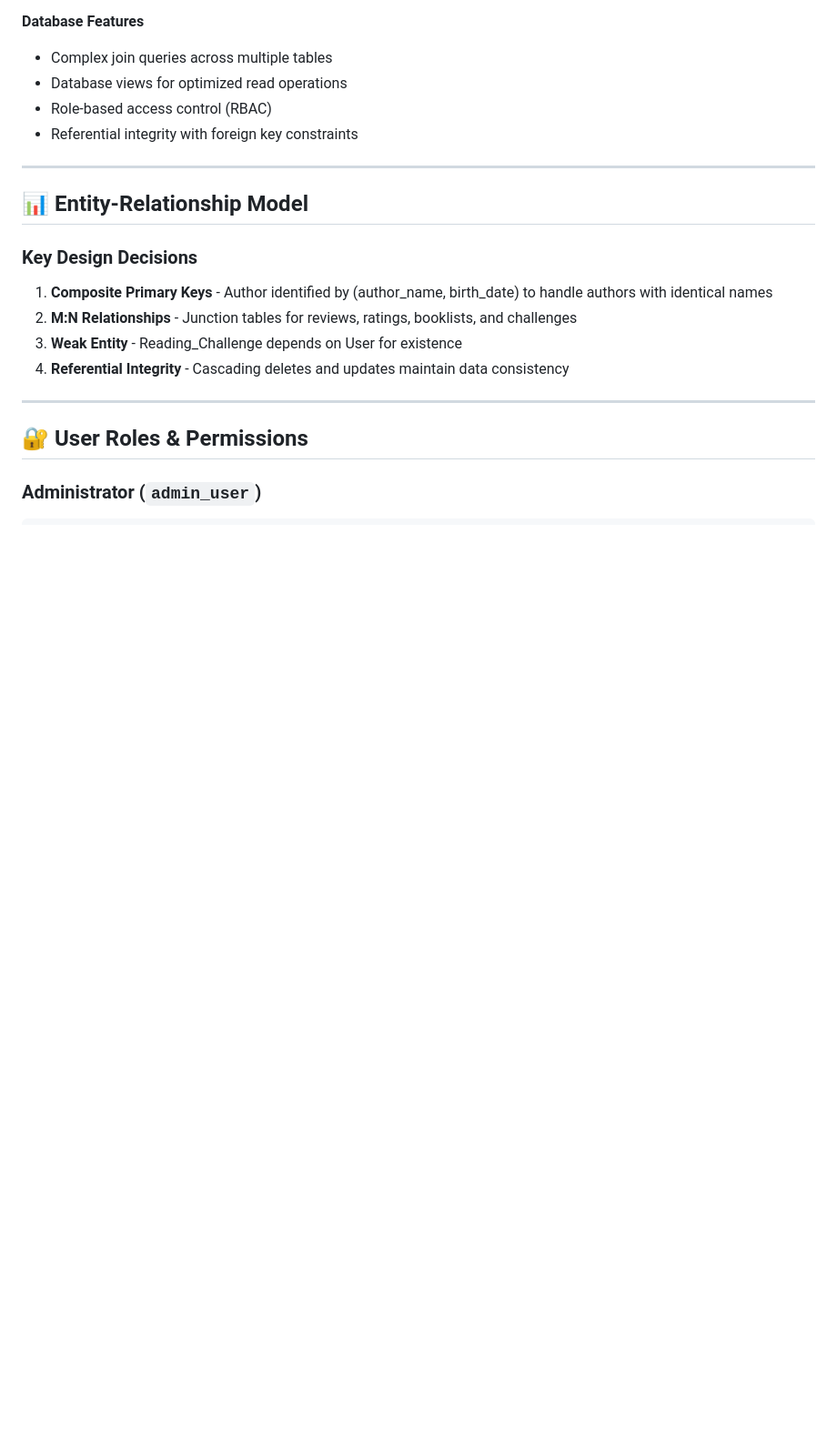
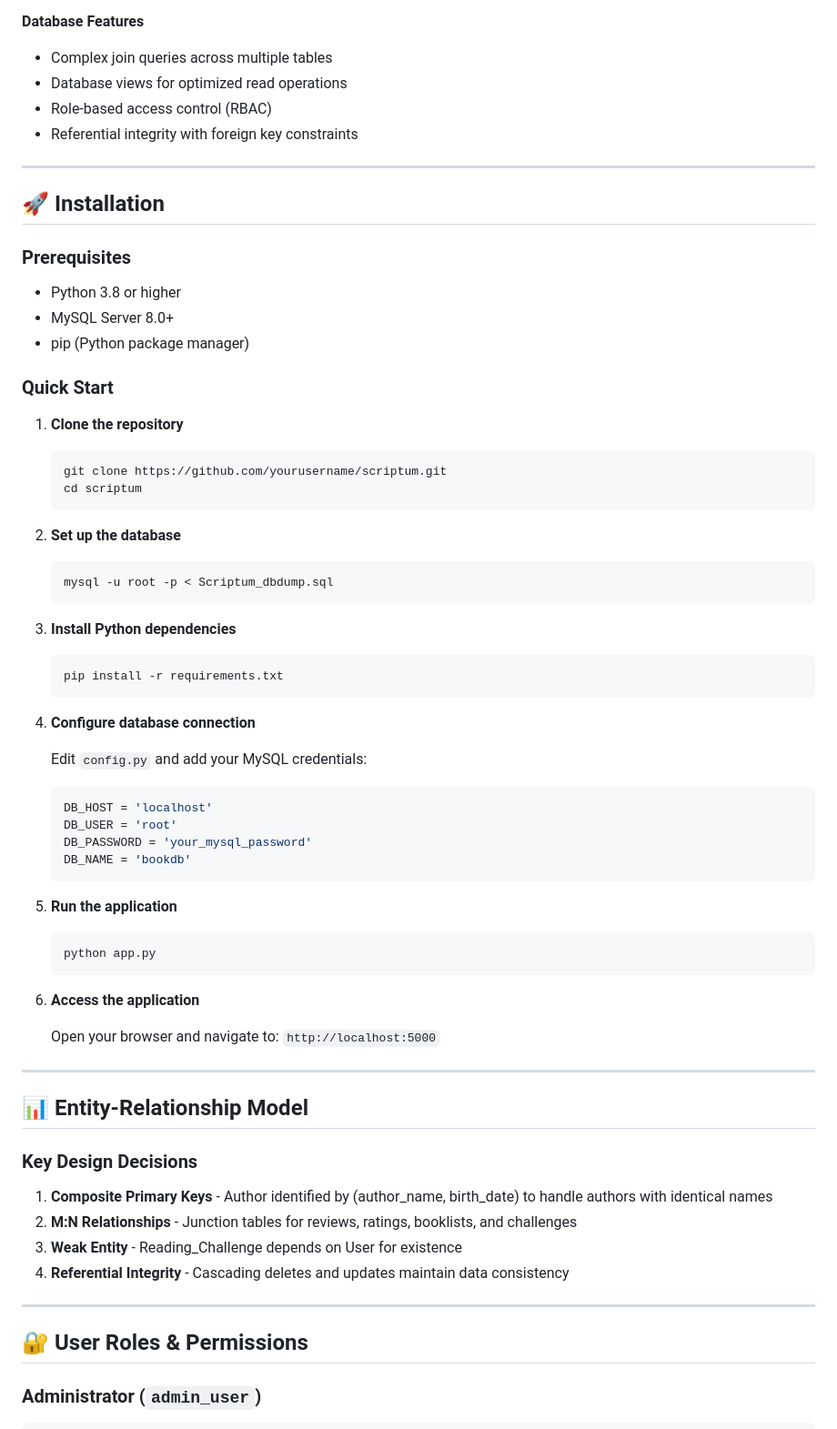
Before and after one commit to asouroul/Scriptum-Digital-Book-Management-System, a Markdown page: README.md, the part around the change. Shown at 91% size. Drawn GitHub-style; blank space fills up the shorter version.

````diff
--- a/README.md
+++ b/README.md
@@ -75,6 +75,53 @@ The system is built on a normalized relational database with the following core
 - Database views for optimized read operations
 - Role-based access control (RBAC)
 - Referential integrity with foreign key constraints
+
+---
+
+ ## 🚀 Installation
+
+### Prerequisites
+
+- Python 3.8 or higher
+- MySQL Server 8.0+
+- pip (Python package manager)
+
+### Quick Start
+
+1. **Clone the repository**
+   ```bash
+   git clone https://github.com/yourusername/scriptum.git
+   cd scriptum
+   ```
+
+2. **Set up the database**
+   ```bash
+   mysql -u root -p < Scriptum_dbdump.sql
+   ```
+
+3. **Install Python dependencies**
+   ```bash
+   pip install -r requirements.txt
+   ```
+
+4. **Configure database connection**
+
+   Edit `config.py` and add your MySQL credentials:
+   ```python
+   DB_HOST = 'localhost'
+   DB_USER = 'root'
+   DB_PASSWORD = 'your_mysql_password'
+   DB_NAME = 'bookdb'
+   ```
+
+5. **Run the application**
+   ```bash
+   python app.py
+   ```
+
+6. **Access the application**
+
+   Open your browser and navigate to: `http://localhost:5000`
 
 ---
 
````
